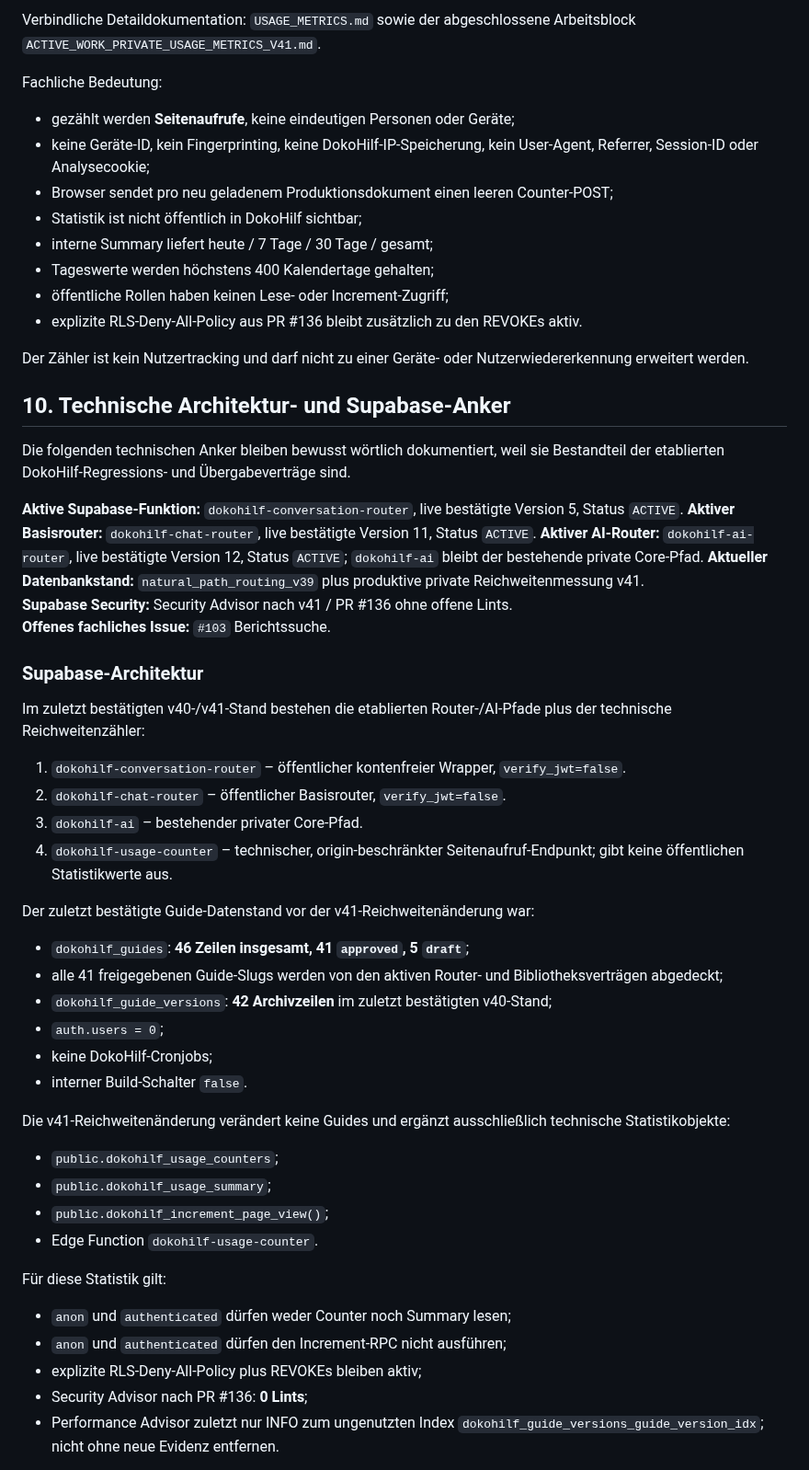
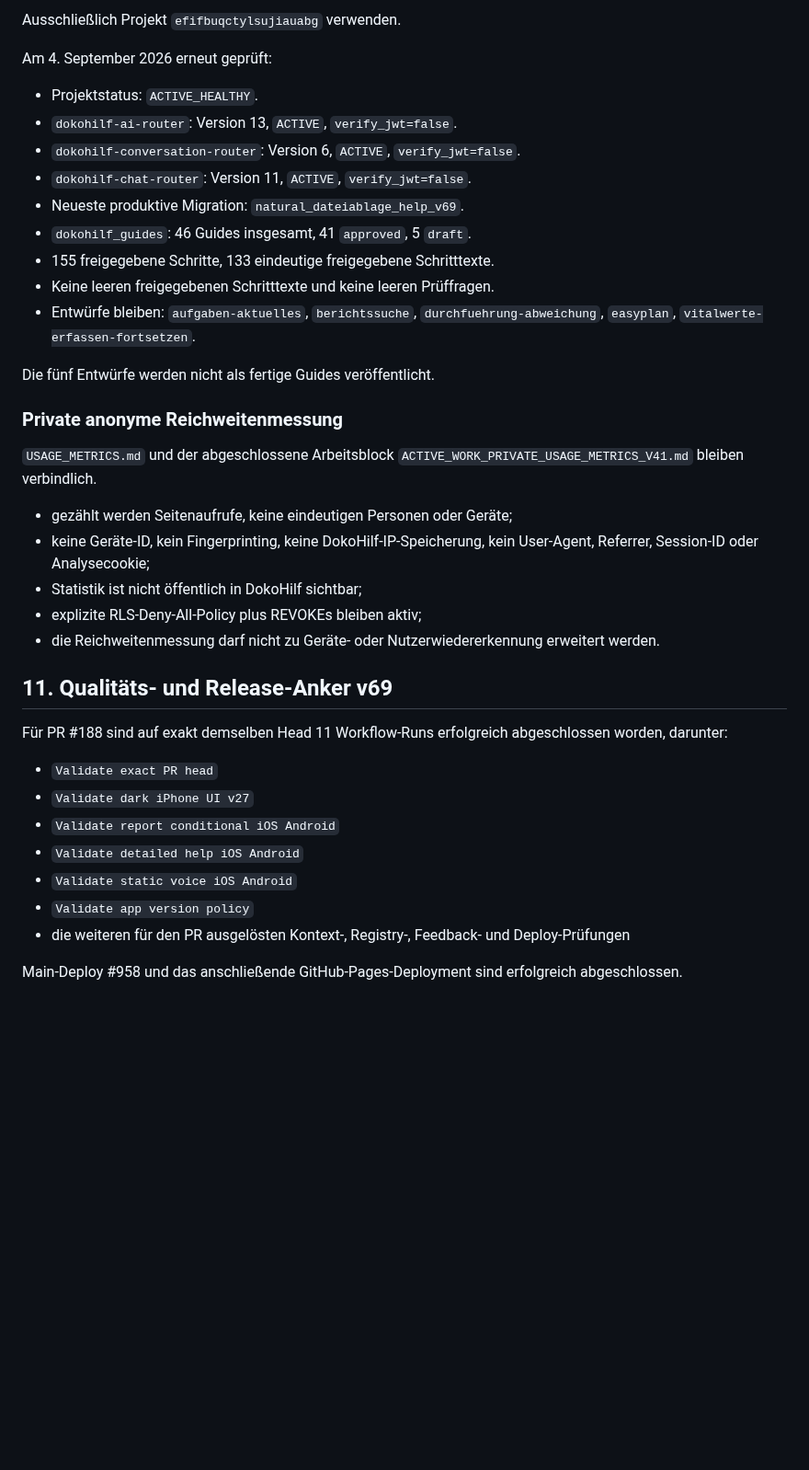
Before and after one commit to ys2mm422yb-max/DokoHilf, a Markdown page: PROJECT_HANDOFF.md, the part around one of its changes. Shown at 92% size. Rendered like a GitHub page; blank space fills up the shorter version.

```diff
--- a/PROJECT_HANDOFF.md
+++ b/PROJECT_HANDOFF.md
@@ -164,60 +160,41 @@ Eine Änderung eines bestätigten Textes muss mit der statischen Sprachquelle sy
 
-Verbindliche Detaildokumentation: `USAGE_METRICS.md` sowie der abgeschlossene Arbeitsblock `ACTIVE_WORK_PRIVATE_USAGE_METRICS_V41.md`.
+Ausschließlich Projekt `efifbuqctylsujiauabg` verwenden.
 
-Fachliche Bedeutung:
+Am 4. September 2026 erneut geprüft:
 
-- gezählt werden **Seitenaufrufe**, keine eindeutigen Personen oder Geräte;
+- Projektstatus: `ACTIVE_HEALTHY`.
+- `dokohilf-ai-router`: Version 13, `ACTIVE`, `verify_jwt=false`.
+- `dokohilf-conversation-router`: Version 6, `ACTIVE`, `verify_jwt=false`.
+- `dokohilf-chat-router`: Version 11, `ACTIVE`, `verify_jwt=false`.
+- Neueste produktive Migration: `natural_dateiablage_help_v69`.
+- `dokohilf_guides`: 46 Guides insgesamt, 41 `approved`, 5 `draft`.
+- 155 freigegebene Schritte, 133 eindeutige freigegebene Schritttexte.
+- Keine leeren freigegebenen Schritttexte und keine leeren Prüffragen.
+- Entwürfe bleiben: `aufgaben-aktuelles`, `berichtssuche`, `durchfuehrung-abweichung`, `easyplan`, `vitalwerte-erfassen-fortsetzen`.
+
+Die fünf Entwürfe werden nicht als fertige Guides veröffentlicht.
+
+### Private anonyme Reichweitenmessung
+
+`USAGE_METRICS.md` und der abgeschlossene Arbeitsblock `ACTIVE_WORK_PRIVATE_USAGE_METRICS_V41.md` bleiben verbindlich.
+
+- gezählt werden Seitenaufrufe, keine eindeutigen Personen oder Geräte;
 - keine Geräte-ID, kein Fingerprinting, keine DokoHilf-IP-Speicherung, kein User-Agent, Referrer, Session-ID oder Analysecookie;
-- Browser sendet pro neu geladenem Produktionsdokument einen leeren Counter-POST;
 - Statistik ist nicht öffentlich in DokoHilf sichtbar;
-- interne Summary liefert heute / 7 Tage / 30 Tage / gesamt;
-- Tageswerte werden höchstens 400 Kalendertage gehalten;
-- öffentliche Rollen haben keinen Lese- oder Increment-Zugriff;
-- explizite RLS-Deny-All-Policy aus PR #136 bleibt zusätzlich zu den REVOKEs aktiv.
+- explizite RLS-Deny-All-Policy plus REVOKEs bleiben aktiv;
+- die Reichweitenmessung darf nicht zu Geräte- oder Nutzerwiedererkennung erweitert werden.
 
-Der Zähler ist kein Nutzertracking und darf nicht zu einer Geräte- oder Nutzerwiedererkennung erweitert werden.
+## 11. Qualitäts- und Release-Anker v69
 
-## 10. Technische Architektur- und Supabase-Anker
+Für PR #188 sind auf exakt demselben Head 11 Workflow-Runs erfolgreich abgeschlossen worden, darunter:
 
-Die folgenden technischen Anker bleiben bewusst wörtlich dokumentiert, weil sie Bestandteil der etablierten DokoHilf-Regressions- und Übergabeverträge sind.
+- `Validate exact PR head`
+- `Validate dark iPhone UI v27`
+- `Validate report conditional iOS Android`
+- `Validate detailed help iOS Android`
+- `Validate static voice iOS Android`
+- `Validate app version policy`
+- die weiteren für den PR ausgelösten Kontext-, Registry-, Feedback- und Deploy-Prüfungen
 
-**Aktive Supabase-Funktion:** `dokohilf-conversation-router`, live bestätigte Version 5, Status `ACTIVE`.
-**Aktiver Basisrouter:** `dokohilf-chat-router`, live bestätigte Version 11, Status `ACTIVE`.
-**Aktiver AI-Router:** `dokohilf-ai-router`, live bestätigte Version 12, Status `ACTIVE`; `dokohilf-ai` bleibt der bestehende private Core-Pfad.
-**Aktueller Datenbankstand:** `natural_path_routing_v39` plus produktive private Reichweitenmessung v41.
-**Supabase Security:** Security Advisor nach v41 / PR #136 ohne offene Lints.
-**Offenes fachliches Issue:** `#103` Berichtssuche.
+Main-Deploy #958 und das anschließende GitHub-Pages-Deployment sind erfolgreich abgeschlossen.
 
-### Supabase-Architektur
-
-Im zuletzt bestätigten v40-/v41-Stand bestehen die etablierten Router-/AI-Pfade plus der technische Reichweitenzähler:
-
-1. `dokohilf-conversation-router` – öffentlicher kontenfreier Wrapper, `verify_jwt=false`.
-2. `dokohilf-chat-router` – öffentlicher Basisrouter, `verify_jwt=false`.
-3. `dokohilf-ai` – bestehender privater Core-Pfad.
-4. `dokohilf-usage-counter` – technischer, origin-beschränkter Seitenaufruf-Endpunkt; gibt keine öffentlichen Statistikwerte aus.
-
-Der zuletzt bestätigte Guide-Datenstand vor der v41-Reichweitenänderung war:
-
-- `dokohilf_guides`: **46 Zeilen insgesamt, 41 `approved`, 5 `draft`**;
-- alle 41 freigegebenen Guide-Slugs werden von den aktiven Router- und Bibliotheksverträgen abgedeckt;
-- `dokohilf_guide_versions`: **42 Archivzeilen** im zuletzt bestätigten v40-Stand;
-- `auth.users = 0`;
-- keine DokoHilf-Cronjobs;
-- interner Build-Schalter `false`.
-
-Die v41-Reichweitenänderung verändert keine Guides und ergänzt ausschließlich technische Statistikobjekte:
-
-- `public.dokohilf_usage_counters`;
-- `public.dokohilf_usage_summary`;
-- `public.dokohilf_increment_page_view()`;
-- Edge Function `dokohilf-usage-counter`.
-
-Für diese Statistik gilt:
-
-- `anon` und `authenticated` dürfen weder Counter noch Summary lesen;
-- `anon` und `authenticated` dürfen den Increment-RPC nicht ausführen;
-- explizite RLS-Deny-All-Policy plus REVOKEs bleiben aktiv;
-- Security Advisor nach PR #136: **0 Lints**;
-- Performance Advisor zuletzt nur INFO zum ungenutzten Index `dokohilf_guide_versions_guide_version_idx`; nicht ohne neue Evidenz entfernen.
-
```
Also changed, not shown: other parts of PROJECT_HANDOFF.md (+94 -119 lines).
